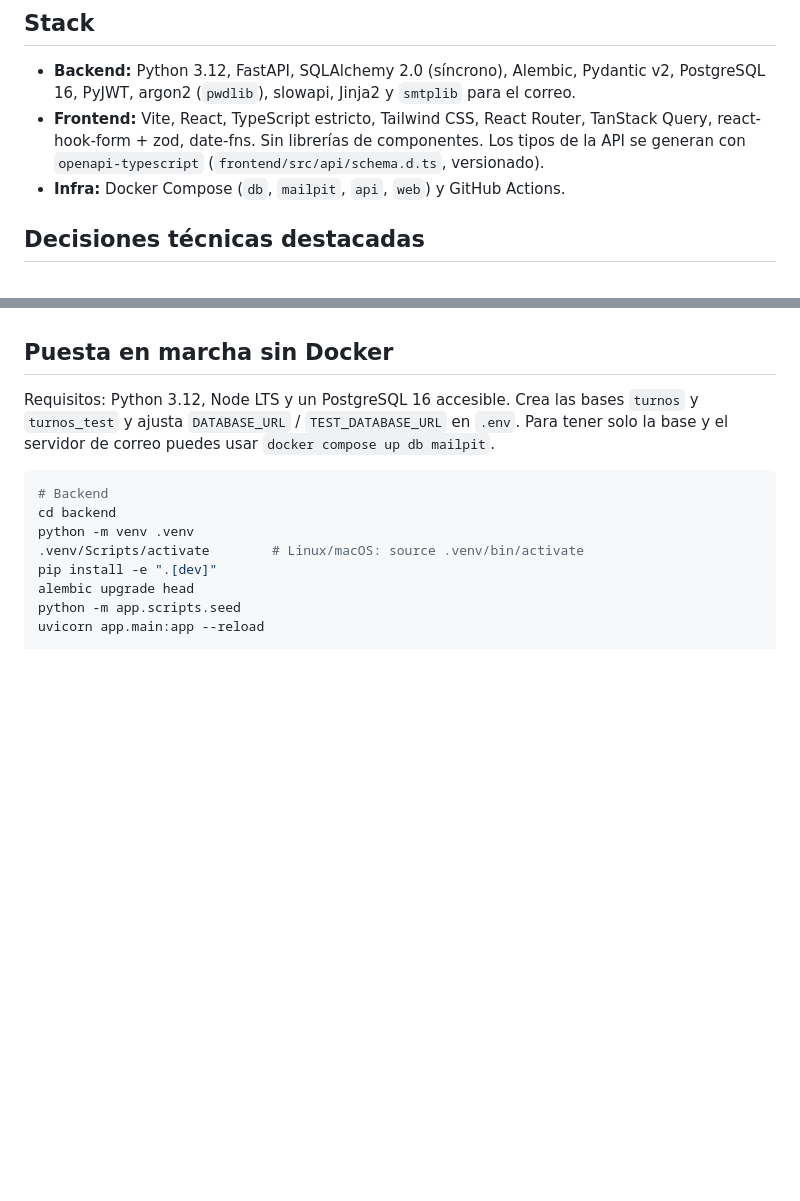
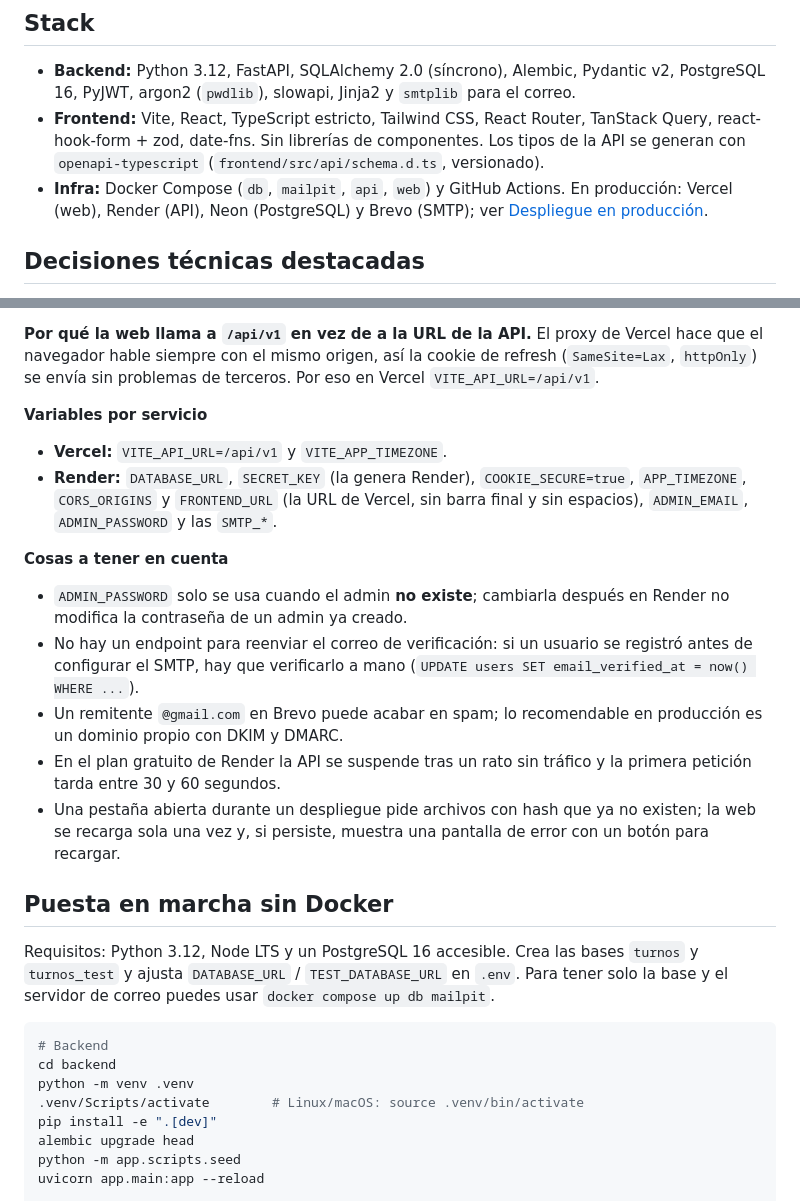
Before and after one commit to jasserav7/turnos-booking-platform, a Markdown page: README.md, 2 parts joined by grey strips. Rendered like a GitHub page; blank space fills up the shorter version.

Commit message:
docs: document the Vercel, Render, Neon and Brevo production deployment

```diff
--- a/README.md
+++ b/README.md
@@ -28,7 +28,7 @@ El registro público solo crea clientes. El primer admin sale del script `seed`;
 
 - **Backend:** Python 3.12, FastAPI, SQLAlchemy 2.0 (síncrono), Alembic, Pydantic v2, PostgreSQL 16, PyJWT, argon2 (`pwdlib`), slowapi, Jinja2 y `smtplib` para el correo.
 - **Frontend:** Vite, React, TypeScript estricto, Tailwind CSS, React Router, TanStack Query, react-hook-form + zod, date-fns. Sin librerías de componentes. Los tipos de la API se generan con `openapi-typescript` (`frontend/src/api/schema.d.ts`, versionado).
-- **Infra:** Docker Compose (`db`, `mailpit`, `api`, `web`) y GitHub Actions.
+- **Infra:** Docker Compose (`db`, `mailpit`, `api`, `web`) y GitHub Actions. En producción: Vercel (web), Render (API), Neon (PostgreSQL) y Brevo (SMTP); ver [Despliegue en producción](#despliegue-en-producción).
 
 ## Decisiones técnicas destacadas
 
@@ -196,3 +215,16 @@ El rate limit (login, registro y recuperación de contraseña) se aplica por IP
+**Por qué la web llama a `/api/v1` en vez de a la URL de la API.** El proxy de Vercel hace que el navegador hable siempre con el mismo origen, así la cookie de refresh (`SameSite=Lax`, `httpOnly`) se envía sin problemas de terceros. Por eso en Vercel `VITE_API_URL=/api/v1`.
+
+**Variables por servicio**
+- **Vercel:** `VITE_API_URL=/api/v1` y `VITE_APP_TIMEZONE`.
+- **Render:** `DATABASE_URL`, `SECRET_KEY` (la genera Render), `COOKIE_SECURE=true`, `APP_TIMEZONE`, `CORS_ORIGINS` y `FRONTEND_URL` (la URL de Vercel, sin barra final y sin espacios), `ADMIN_EMAIL`, `ADMIN_PASSWORD` y las `SMTP_*`.
+
+**Cosas a tener en cuenta**
+- `ADMIN_PASSWORD` solo se usa cuando el admin **no existe**; cambiarla después en Render no modifica la contraseña de un admin ya creado.
+- No hay un endpoint para reenviar el correo de verificación: si un usuario se registró antes de configurar el SMTP, hay que verificarlo a mano (`UPDATE users SET email_verified_at = now() WHERE ...`).
+- Un remitente `@gmail.com` en Brevo puede acabar en spam; lo recomendable en producción es un dominio propio con DKIM y DMARC.
+- En el plan gratuito de Render la API se suspende tras un rato sin tráfico y la primera petición tarda entre 30 y 60 segundos.
+- Una pestaña abierta durante un despliegue pide archivos con hash que ya no existen; la web se recarga sola una vez y, si persiste, muestra una pantalla de error con un botón para recargar.
+
 ## Puesta en marcha sin Docker
 
 Requisitos: Python 3.12, Node LTS y un PostgreSQL 16 accesible. Crea las bases `turnos` y `turnos_test` y ajusta `DATABASE_URL` / `TEST_DATABASE_URL` en `.env`. Para tener solo la base y el servidor de correo puedes usar `docker compose up db mailpit`.
```
Also changed, not shown: other parts of README.md (+19 -0 lines).
